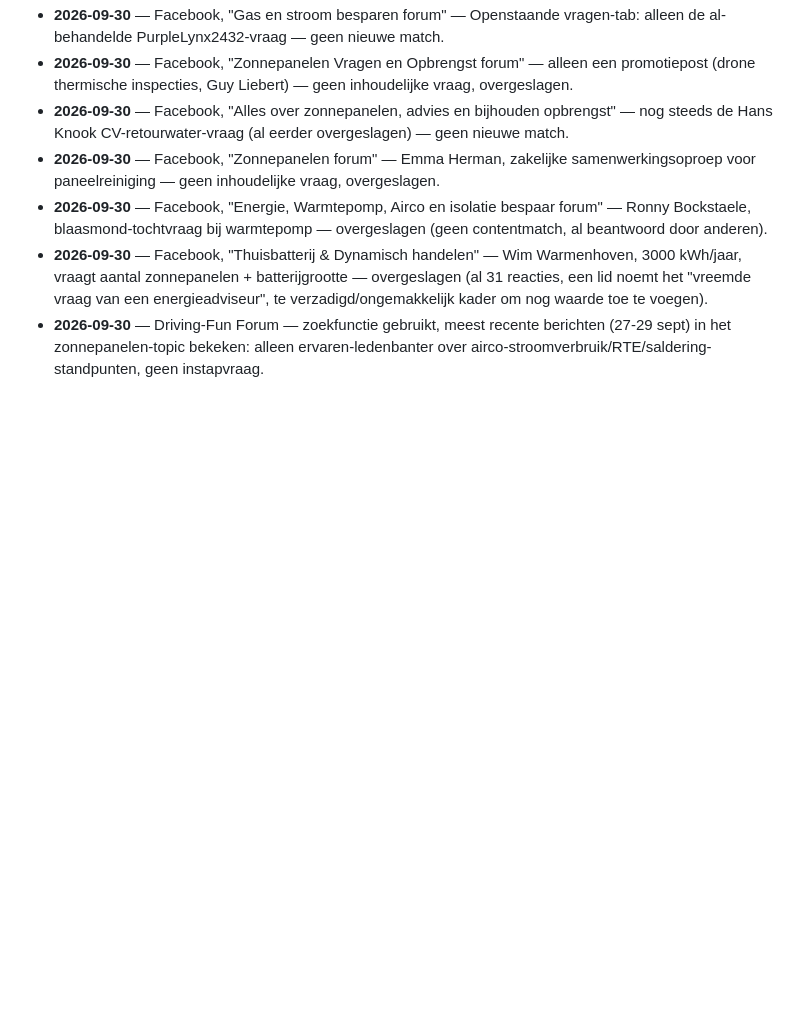
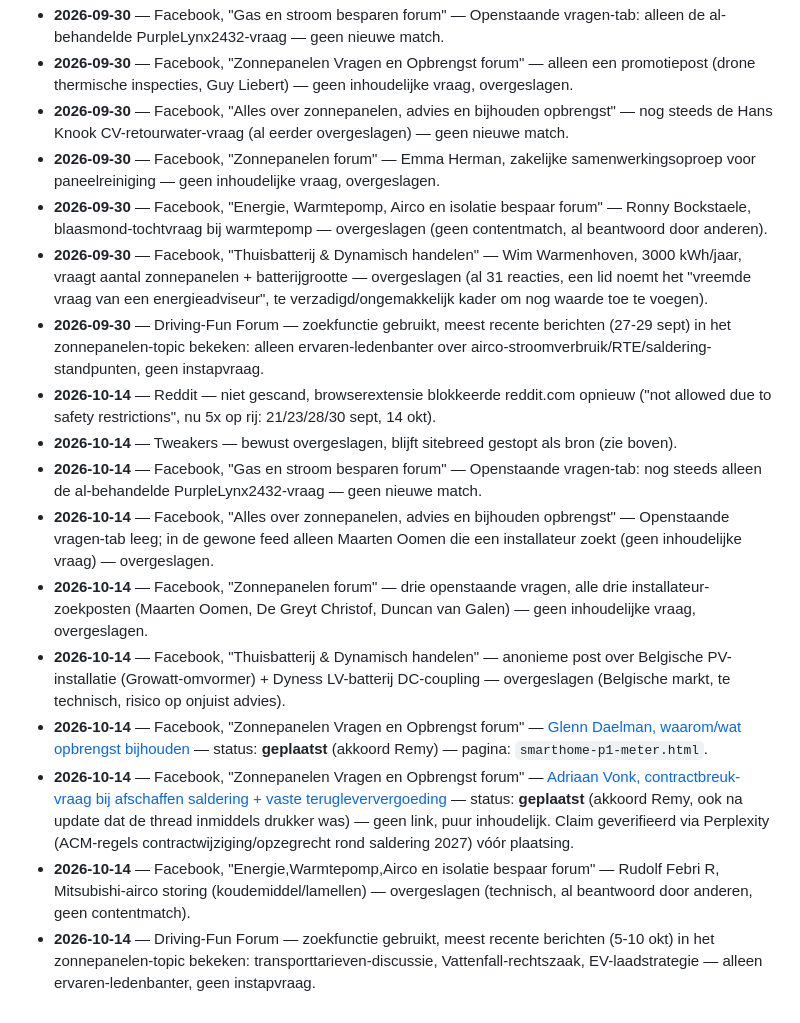
Before and after one commit to Remyster/stekkerslim, a Markdown page: Kennisbank/social-scan-bronnen.md, the part around the change. GitHub-like rendering; blank space fills up the shorter version.

Commit message:
Social-scan 14 okt: 2 reacties geplaatst in Facebook-groep
P1-meter/opbrengst-vraag (link naar smarthome-p1-meter.html) en een
contractbreuk/saldering-2027-vraag (puur inhoudelijk, claim gecheckt via
Perplexity). Reddit blijft structureel geblokkeerd, Tweakers blijft gestopt
als bron, Driving-Fun weer geen instapvraag.

Co-Authored-By: Claude Sonnet 5 <noreply@anthropic.com>

```diff
--- a/Kennisbank/social-scan-bronnen.md
+++ b/Kennisbank/social-scan-bronnen.md
@@ -90,3 +90,13 @@ alleen niet als plek om zelf te reageren.
 - **2026-09-30** — Facebook, "Energie, Warmtepomp, Airco en isolatie bespaar forum" — Ronny Bockstaele, blaasmond-tochtvraag bij warmtepomp — overgeslagen (geen contentmatch, al beantwoord door anderen).
 - **2026-09-30** — Facebook, "Thuisbatterij & Dynamisch handelen" — Wim Warmenhoven, 3000 kWh/jaar, vraagt aantal zonnepanelen + batterijgrootte — overgeslagen (al 31 reacties, een lid noemt het "vreemde vraag van een energieadviseur", te verzadigd/ongemakkelijk kader om nog waarde toe te voegen).
 - **2026-09-30** — Driving-Fun Forum — zoekfunctie gebruikt, meest recente berichten (27-29 sept) in het zonnepanelen-topic bekeken: alleen ervaren-ledenbanter over airco-stroomverbruik/RTE/saldering-standpunten, geen instapvraag.
+- **2026-10-14** — Reddit — niet gescand, browserextensie blokkeerde reddit.com opnieuw ("not allowed due to safety restrictions", nu 5x op rij: 21/23/28/30 sept, 14 okt).
+- **2026-10-14** — Tweakers — bewust overgeslagen, blijft sitebreed gestopt als bron (zie boven).
+- **2026-10-14** — Facebook, "Gas en stroom besparen forum" — Openstaande vragen-tab: nog steeds alleen de al-behandelde PurpleLynx2432-vraag — geen nieuwe match.
+- **2026-10-14** — Facebook, "Alles over zonnepanelen, advies en bijhouden opbrengst" — Openstaande vragen-tab leeg; in de gewone feed alleen Maarten Oomen die een installateur zoekt (geen inhoudelijke vraag) — overgeslagen.
+- **2026-10-14** — Facebook, "Zonnepanelen forum" — drie openstaande vragen, alle drie installateur-zoekposten (Maarten Oomen, De Greyt Christof, Duncan van Galen) — geen inhoudelijke vraag, overgeslagen.
+- **2026-10-14** — Facebook, "Thuisbatterij & Dynamisch handelen" — anonieme post over Belgische PV-installatie (Growatt-omvormer) + Dyness LV-batterij DC-coupling — overgeslagen (Belgische markt, te technisch, risico op onjuist advies).
+- **2026-10-14** — Facebook, "Zonnepanelen Vragen en Opbrengst forum" — [Glenn Daelman, waarom/wat opbrengst bijhouden](https://www.facebook.com/groups/550933513413032/posts/1670579964781709) — status: **geplaatst** (akkoord Remy) — pagina: `smarthome-p1-meter.html`.
+- **2026-10-14** — Facebook, "Zonnepanelen Vragen en Opbrengst forum" — [Adriaan Vonk, contractbreuk-vraag bij afschaffen saldering + vaste terugleververgoeding](https://www.facebook.com/groups/550933513413032/posts/1666804911825881) — status: **geplaatst** (akkoord Remy, ook na update dat de thread inmiddels drukker was) — geen link, puur inhoudelijk. Claim geverifieerd via Perplexity (ACM-regels contractwijziging/opzegrecht rond saldering 2027) vóór plaatsing.
+- **2026-10-14** — Facebook, "Energie,Warmtepomp,Airco en isolatie bespaar forum" — Rudolf Febri R, Mitsubishi-airco storing (koudemiddel/lamellen) — overgeslagen (technisch, al beantwoord door anderen, geen contentmatch).
+- **2026-10-14** — Driving-Fun Forum — zoekfunctie gebruikt, meest recente berichten (5-10 okt) in het zonnepanelen-topic bekeken: transporttarieven-discussie, Vattenfall-rechtszaak, EV-laadstrategie — alleen ervaren-ledenbanter, geen instapvraag.
```
